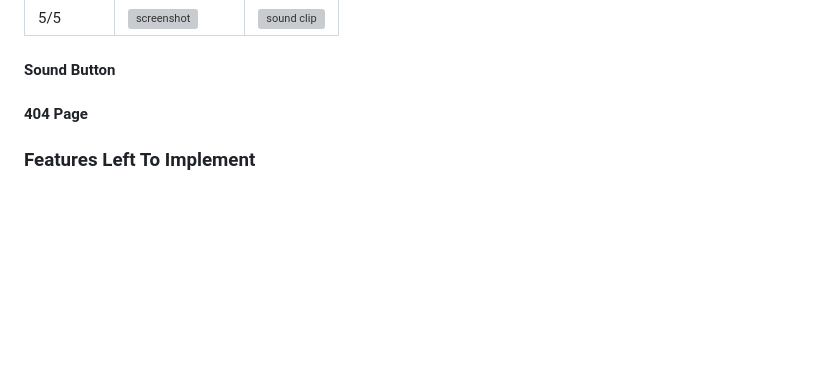
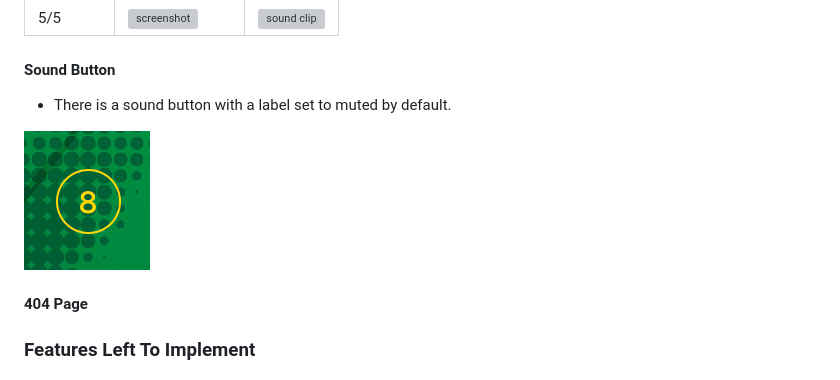
Before and after one commit to GemmaButcher-dev/ms2, a Markdown page: README.md, the part around the change. GitHub-like rendering; blank space fills up the shorter version; grey boxes are pictures that could not be loaded.

```diff
--- a/README.md
+++ b/README.md
@@ -170,7 +170,9 @@ Player and guardian goals are:
 
    #### Sound Button
 
+   * There is a sound button with a label set to muted by default.
 
+   ![screenshot](docs/design/timer.png)
 
    #### 404 Page
 
```
